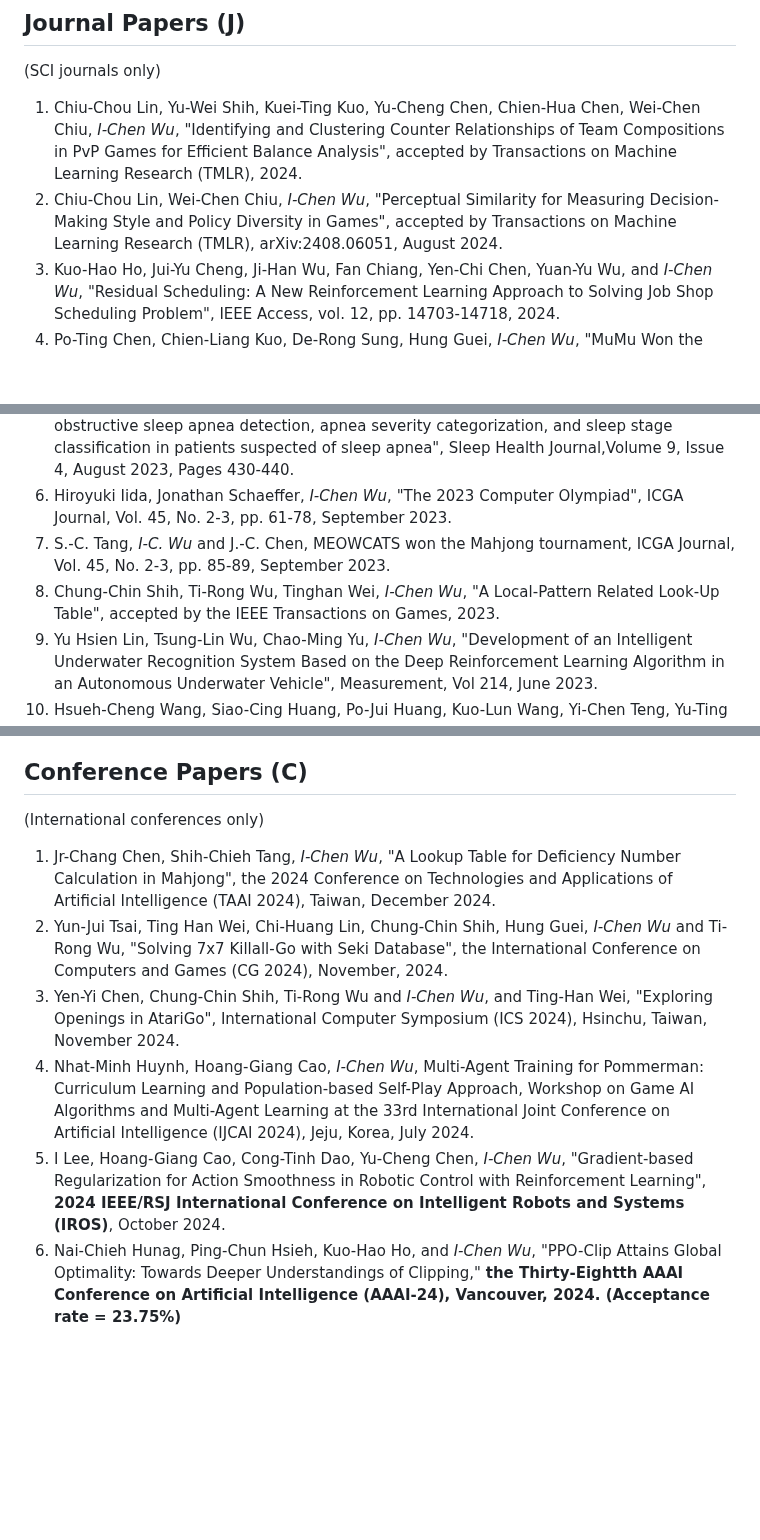
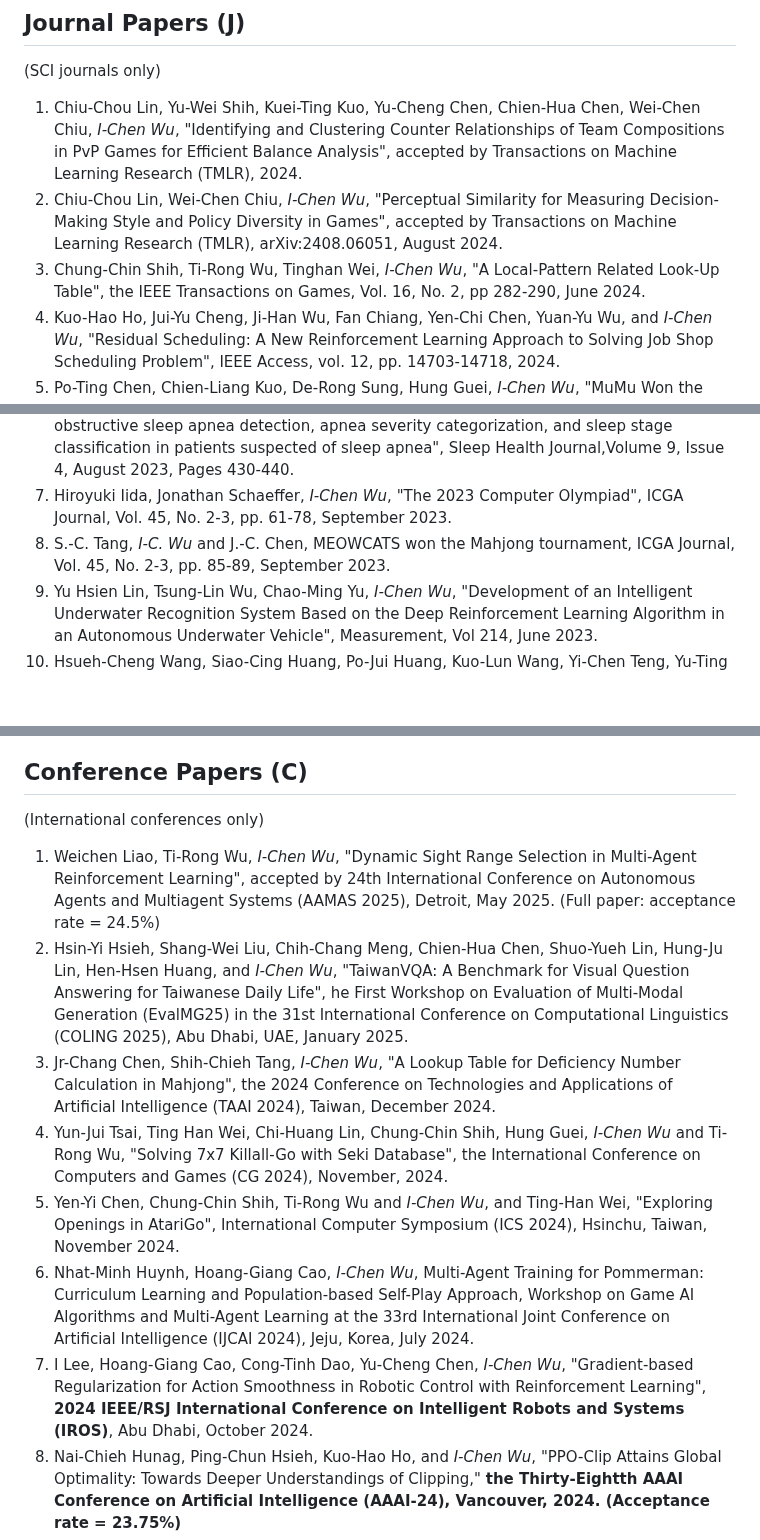
Before and after one commit to icwu307/icwu307.github.io, a Markdown page: publications.md, 3 parts joined by grey strips. Drawn GitHub-style; blank space fills up the shorter version.

```diff
--- a/publications.md
+++ b/publications.md
@@ -6,12 +6,12 @@
 
 1. Chiu-Chou Lin, Yu-Wei Shih, Kuei-Ting Kuo, Yu-Cheng Chen, Chien-Hua Chen, Wei-Chen Chiu, *I-Chen Wu*, "Identifying and Clustering Counter Relationships of Team Compositions in PvP Games for Efficient Balance Analysis", accepted by Transactions on Machine Learning Research (TMLR), 2024.
 1. Chiu-Chou Lin, Wei-Chen Chiu, *I-Chen Wu*, "Perceptual Similarity for Measuring Decision-Making Style and Policy Diversity in Games", accepted by Transactions on Machine Learning Research (TMLR), arXiv:2408.06051, August 2024.
+1. Chung-Chin Shih, Ti-Rong Wu, Tinghan Wei, *I-Chen Wu*, "A Local-Pattern Related Look-Up Table", the IEEE Transactions on Games, Vol. 16, No. 2, pp 282-290, June 2024.
 1. Kuo-Hao Ho, Jui-Yu Cheng, Ji-Han Wu, Fan Chiang, Yen-Chi Chen, Yuan-Yu Wu, and *I-Chen Wu*, "Residual Scheduling: A New Reinforcement Learning Approach to Solving Job Shop Scheduling Problem", IEEE Access, vol. 12, pp. 14703-14718, 2024.
 1. Po-Ting Chen, Chien-Liang Kuo, De-Rong Sung, Hung Guei, *I-Chen Wu*, "MuMu Won the EinStein Würfelt Nicht! Tournament", ICGA Journal, December 2023.
 1. Zachary Strumpf, Wenbo Gu, Chih-Wei Tsai, Pai-Lien Chen, Eric Yeh, Lydia Leung, Cynthia Cheung, *I-Chen Wu*, Kingman Strohl,  Tiffany Tsai, Rodney J. Folz, Ambrose Chiang, "Belun Ring (Belun Sleep System BLS-100): Deep learning-facilitated wearable enables obstructive sleep apnea detection, apnea severity categorization, and sleep stage classification in patients suspected of sleep apnea", Sleep Health Journal,Volume 9, Issue 4, August 2023, Pages 430-440.
 1.	Hiroyuki Iida, Jonathan Schaeffer, *I-Chen Wu*, "The 2023 Computer Olympiad", ICGA Journal, Vol. 45, No. 2-3, pp. 61-78, September 2023.
 1.	S.-C. Tang, *I-C. Wu* and J.-C. Chen, MEOWCATS won the Mahjong tournament, ICGA Journal, Vol. 45, No. 2-3, pp. 85-89, September 2023.
-1. Chung-Chin Shih, Ti-Rong Wu, Tinghan Wei, *I-Chen Wu*, "A Local-Pattern Related Look-Up Table", accepted by the IEEE Transactions on Games, 2023.
 1. Yu Hsien Lin, Tsung-Lin Wu, Chao-Ming Yu, *I-Chen Wu*, "Development of an Intelligent Underwater Recognition System Based on the Deep Reinforcement Learning Algorithm in an Autonomous Underwater Vehicle", Measurement, Vol 214, June 2023.
 1. Hsueh-Cheng Wang, Siao-Cing Huang, Po-Jui Huang, Kuo-Lun Wang, Yi-Chen Teng, Yu-Ting Ko, Dongsuk Jeon, *I-Chen Wu*, "Curriculum Reinforcement Learning from Avoiding Collisions to Navigating among Movable Obstacles in Diverse Environments", IEEE Robotics and Automation Letters, Vol. 8, No. 5, pp. 2740-2747, May 2023.
 1. Chu-Hsuan Hsueh, Kokolo Ikeda, *I-Chen Wu*, Jr-Chang Chen, Tsan-sheng Hsu, "Analyses of Tabular AlphaZero on Strongly-Solved Stochastic Games",  IEEE Access, vol. 11, pp. 18157-18182, February 2023, doi: 10.1109/ACCESS.2023.3246638.
@@ -94,11 +94,13 @@
 
 (International conferences only)
 
+1. Weichen Liao, Ti-Rong Wu, *I-Chen Wu*, "Dynamic Sight Range Selection in Multi-Agent Reinforcement Learning", accepted by 24th International Conference on Autonomous Agents and Multiagent Systems (AAMAS 2025), Detroit, May 2025. (Full paper: acceptance rate = 24.5%)
+1. Hsin-Yi Hsieh, Shang-Wei Liu, Chih-Chang Meng, Chien-Hua Chen, Shuo-Yueh Lin, Hung-Ju Lin, Hen-Hsen Huang, and *I-Chen Wu*, "TaiwanVQA: A Benchmark for Visual Question Answering for Taiwanese Daily Life", he First Workshop on Evaluation of Multi-Modal Generation (EvalMG25) in the 31st International Conference on Computational Linguistics (COLING 2025), Abu Dhabi, UAE, January 2025.
 1. Jr-Chang Chen, Shih-Chieh Tang, *I-Chen Wu*, "A Lookup Table for Deficiency Number Calculation in Mahjong", the 2024 Conference on Technologies and Applications of Artificial Intelligence (TAAI 2024), Taiwan, December 2024.
 1. Yun-Jui Tsai, Ting Han Wei, Chi-Huang Lin, Chung-Chin Shih, Hung Guei, *I-Chen Wu* and Ti-Rong Wu, "Solving 7x7 Killall-Go with Seki Database", the International Conference on Computers and Games (CG 2024), November, 2024.
 1. Yen-Yi Chen, Chung-Chin Shih, Ti-Rong Wu and *I-Chen Wu*, and Ting-Han Wei, "Exploring Openings in AtariGo", International Computer Symposium (ICS 2024), Hsinchu, Taiwan, November 2024.
 1. Nhat-Minh Huynh, Hoang-Giang Cao,  *I-Chen Wu*, Multi-Agent Training for Pommerman: Curriculum Learning and Population-based Self-Play Approach, Workshop on Game AI Algorithms and Multi-Agent Learning at the 33rd International Joint Conference on Artificial Intelligence (IJCAI 2024), Jeju, Korea, July 2024.
-1. I Lee, Hoang-Giang Cao, Cong-Tinh Dao, Yu-Cheng Chen, *I-Chen Wu*, "Gradient-based Regularization for Action Smoothness in Robotic Control with Reinforcement Learning", **2024 IEEE/RSJ International Conference on Intelligent Robots and Systems (IROS)**, October 2024.
+1. I Lee, Hoang-Giang Cao, Cong-Tinh Dao, Yu-Cheng Chen, *I-Chen Wu*, "Gradient-based Regularization for Action Smoothness in Robotic Control with Reinforcement Learning", **2024 IEEE/RSJ International Conference on Intelligent Robots and Systems (IROS)**, Abu Dhabi, October 2024.
 1. Nai-Chieh Hunag, Ping-Chun Hsieh, Kuo-Hao Ho, and *I-Chen Wu*, "PPO-Clip Attains Global Optimality: Towards Deeper Understandings of Clipping," **the Thirty-Eightth AAAI Conference on Artificial Intelligence (AAAI-24), Vancouver, 2024. (Acceptance rate = 23.75%)**
 1. Ti-Rong Wu, Hung Guei, Tinghan Wei, Chung-Chin Shih, Jui-Te Chin, *I-Chen Wu*, "Game Solving with Online Fine-Tuning", the **Thirty-seventh Annual Conference on Neural Information Processing Systems (NeurIPS 2023)**, New Orleans, December 2023. (Acceptance rate: 26.1% among 12343)
 1. Chien-Liang Kuo, Po-Ting Chen, Hung Guei, De-Rong Sung, Chu-Hsuan Hsueh, Ti-Rong Wu, *I-Chen Wu*, "An Empirical Analysis of Gumbel MuZero on Stochastic and Deterministic Einstein Würfelt Nicht!," the 2023 Conference on Technologies and Applications of Artificial Intelligence (TAAI 2023), Taiwan, December 2023.
```
Also changed, not shown: other parts of publications.md (+1 -0 lines), honors.md (+3 -1 lines).
